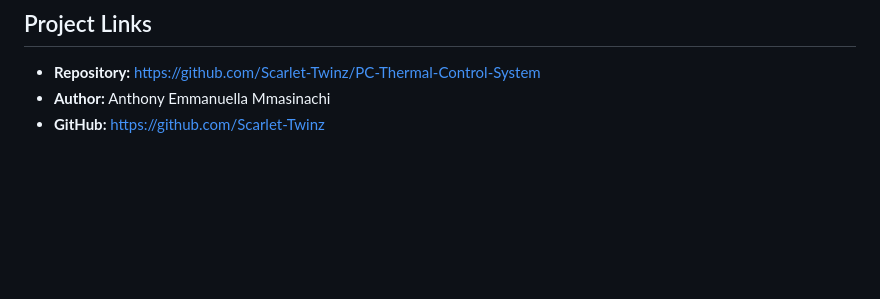
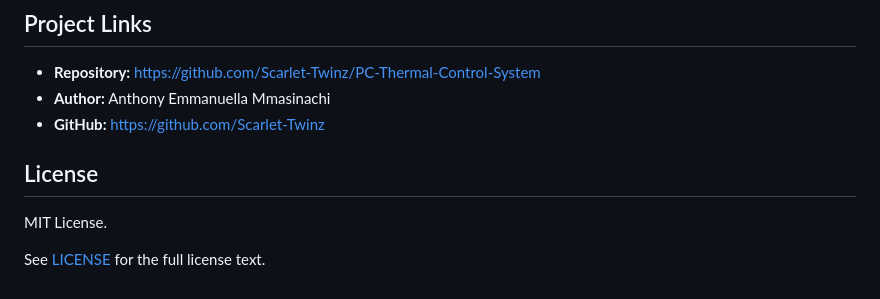
Before and after one commit to Scarlet-Twinz/PC-Thermal-Control-System, a Markdown page: README.md, the part around the change. Rendered like a GitHub page; blank space fills up the shorter version.

Commit message:
Standardize README license section

```diff
--- a/README.md
+++ b/README.md
@@ -101,3 +101,8 @@ The repository contains a front-end simulation and visualization rather than ver
 - **Repository:** https://github.com/Scarlet-Twinz/PC-Thermal-Control-System
 - **Author:** Anthony Emmanuella Mmasinachi
 - **GitHub:** https://github.com/Scarlet-Twinz
+## License
+
+MIT License.
+
+See [LICENSE](LICENSE) for the full license text.
```
